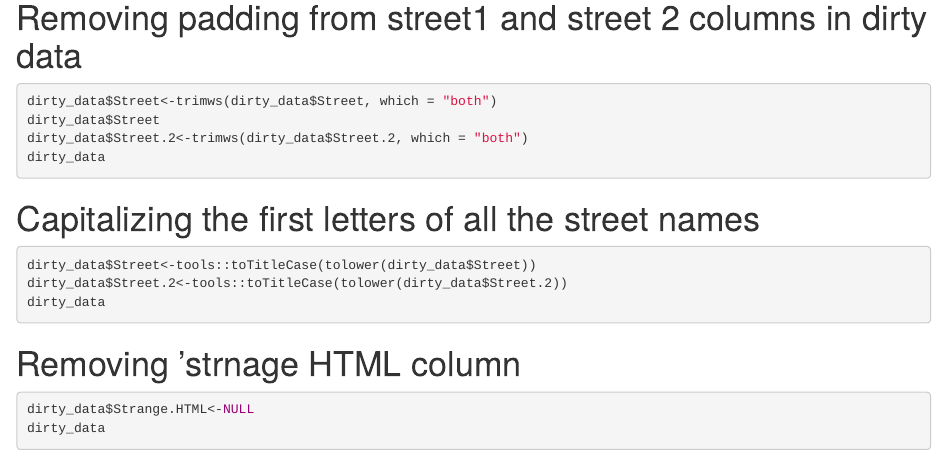
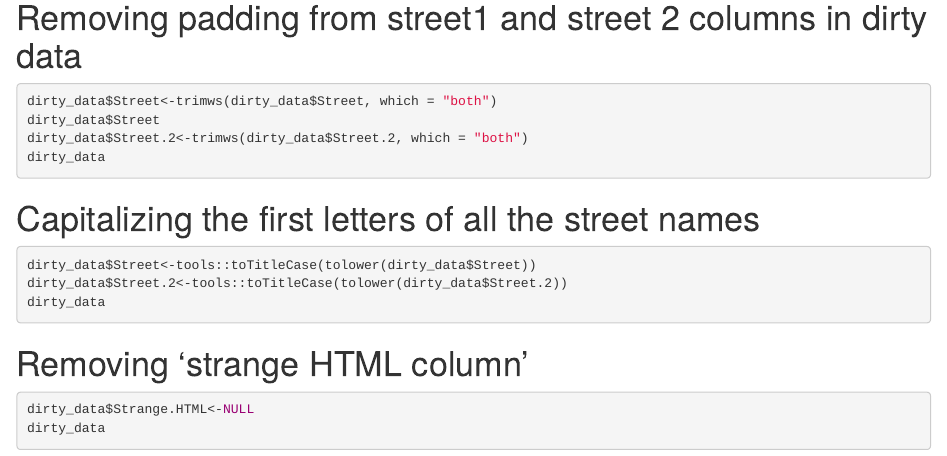
Before and after one commit to EAMMensah/Data_Ninjas_dirty_data, an R Markdown document (Data_Ninjas_dirty_data.Rmd): the page in a window 1100 px wide, from 950 px down. Rendered offline with R 4.5, knitr and Pandoc, with nearby package versions; the code chunks are not run, so their results and figures are left out.

Commit message:
Update Data_Ninjas_dirty_data.Rmd

````diff
--- a/Data_Ninjas_dirty_data.Rmd
+++ b/Data_Ninjas_dirty_data.Rmd
@@ -49,7 +49,7 @@ dirty_data$Street<-tools::toTitleCase(tolower(dirty_data$Street))
 dirty_data$Street.2<-tools::toTitleCase(tolower(dirty_data$Street.2))
 dirty_data
 ```
-# Removing 'strnage HTML column #
+# Removing 'strange HTML column' #
 ```{r}
 dirty_data$Strange.HTML<-NULL
 dirty_data
````
